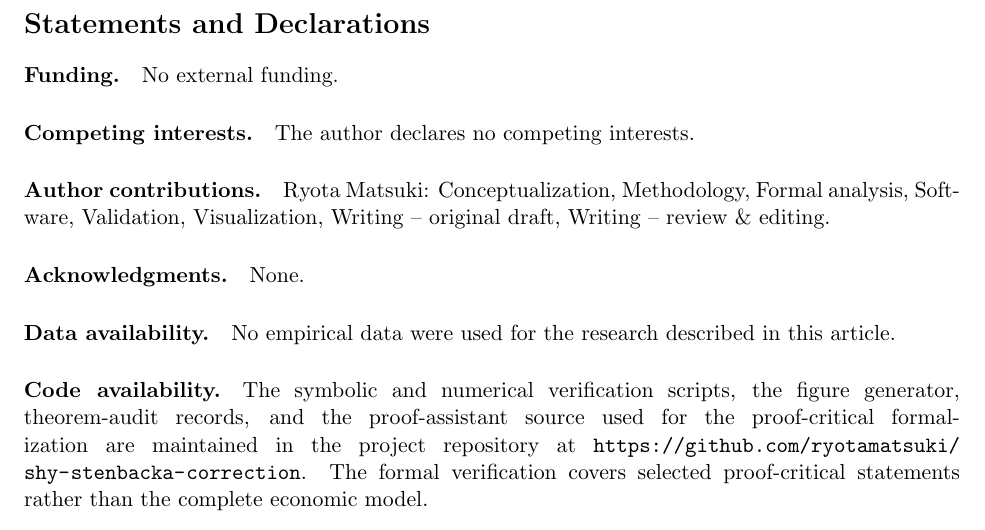
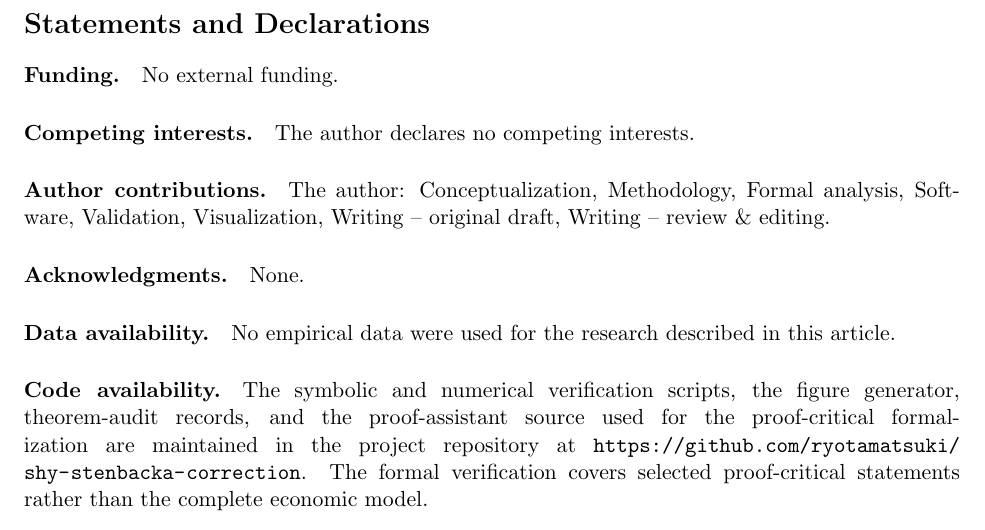
Before and after one commit to ryotamatsuki/shy-stenbacka-correction, a LaTeX paper (paper/manuscript.tex, which reads paper/sections/07_reproducibility.tex): part of page 21 of 23, cut so that both start at the same text. Compiled offline with pdfLaTeX.

Commit message:
Keep main-manuscript CRediT identity-neutral

```diff
--- a/paper/sections/07_reproducibility.tex
+++ b/paper/sections/07_reproducibility.tex
@@ -7,7 +7,7 @@ No external funding.
 The author declares no competing interests.
 
 \paragraph{Author contributions.}
-Ryota Matsuki: Conceptualization, Methodology, Formal analysis, Software, Validation, Visualization, Writing -- original draft, Writing -- review \& editing.
+The author: Conceptualization, Methodology, Formal analysis, Software, Validation, Visualization, Writing -- original draft, Writing -- review \& editing.
 
 \paragraph{Acknowledgments.}
 None.
```
